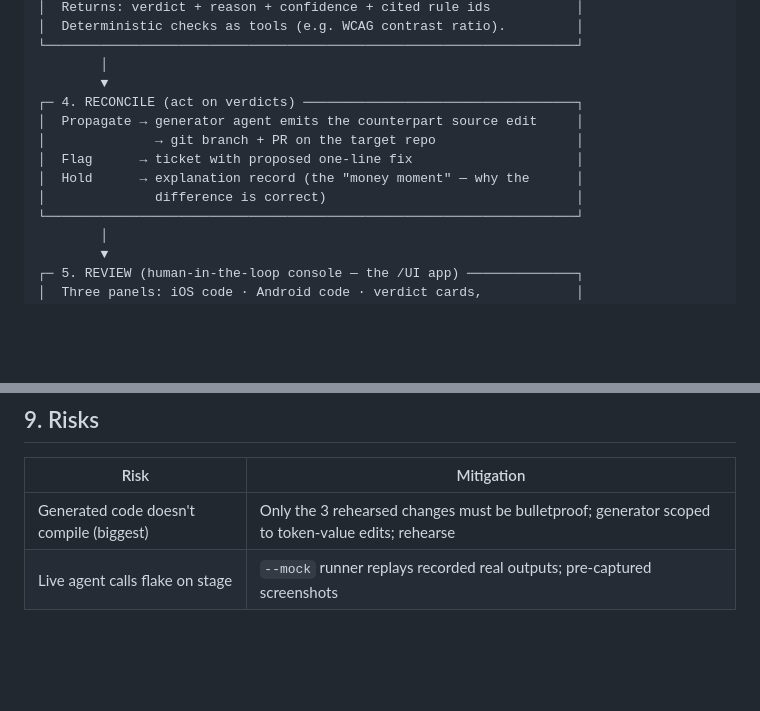
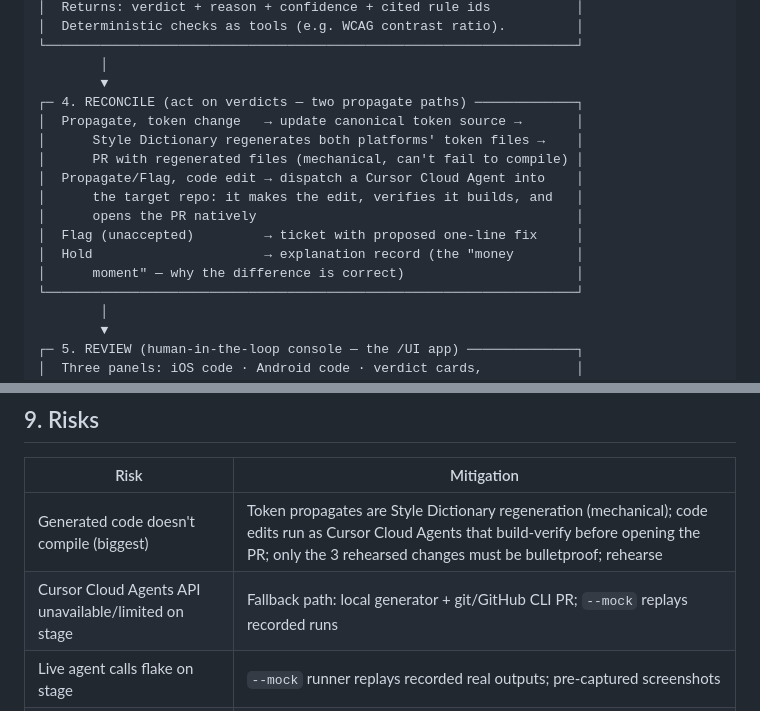
Before and after one commit to Thinkr1/Unitem, a Markdown page: ARCHITECTURE.md, 2 parts joined by grey strips. GitHub-like rendering; blank space fills up the shorter version.

```diff
--- a/ARCHITECTURE.md
+++ b/ARCHITECTURE.md
@@ -91,12 +91,16 @@ unitem.yaml (config) · conventions/ (shipped KB) · agent.md (project design sp
 └────────────────────────────────────────────────────────────────────┘
         │
         ▼
-┌─ 4. RECONCILE (act on verdicts) ───────────────────────────────────┐
-│  Propagate → generator agent emits the counterpart source edit     │
-│              → git branch + PR on the target repo                  │
-│  Flag      → ticket with proposed one-line fix                     │
-│  Hold      → explanation record (the "money moment" — why the      │
-│              difference is correct)                                │
+┌─ 4. RECONCILE (act on verdicts — two propagate paths) ─────────────┐
+│  Propagate, token change   → update canonical token source →       │
+│      Style Dictionary regenerates both platforms' token files →    │
+│      PR with regenerated files (mechanical, can't fail to compile) │
+│  Propagate/Flag, code edit → dispatch a Cursor Cloud Agent into    │
+│      the target repo: it makes the edit, verifies it builds, and   │
+│      opens the PR natively                                         │
+│  Flag (unaccepted)         → ticket with proposed one-line fix     │
+│  Hold                      → explanation record (the "money        │
+│      moment" — why the difference is correct)                      │
 └────────────────────────────────────────────────────────────────────┘
         │
         ▼
@@ -292,7 +307,8 @@ interface ComparisonResult {
 
 | Risk | Mitigation |
 |---|---|
-| Generated code doesn't compile (biggest) | Only the 3 rehearsed changes must be bulletproof; generator scoped to token-value edits; rehearse |
+| Generated code doesn't compile (biggest) | Token propagates are Style Dictionary regeneration (mechanical); code edits run as Cursor Cloud Agents that build-verify before opening the PR; only the 3 rehearsed changes must be bulletproof; rehearse |
+| Cursor Cloud Agents API unavailable/limited on stage | Fallback path: local generator + git/GitHub CLI PR; `--mock` replays recorded runs |
 | Live agent calls flake on stage | `--mock` runner replays recorded real outputs; pre-captured screenshots |
 | Cursor CLI/API access issues | Provider abstraction → swap to Claude API without touching the pipeline |
 | LLM output non-determinism | Strict schema validation, retries, low-confidence-flag fallback, dedupe, caching |
```
Also changed, not shown: other parts of ARCHITECTURE.md (+15 -4 lines).
